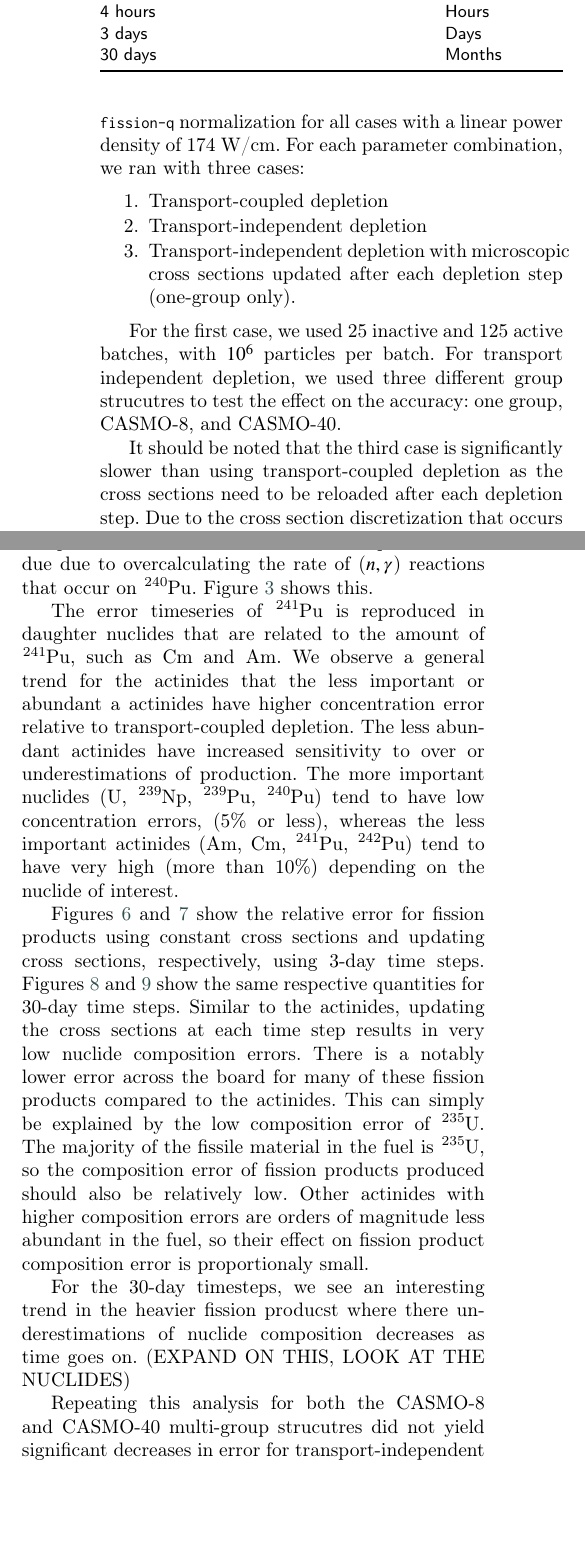
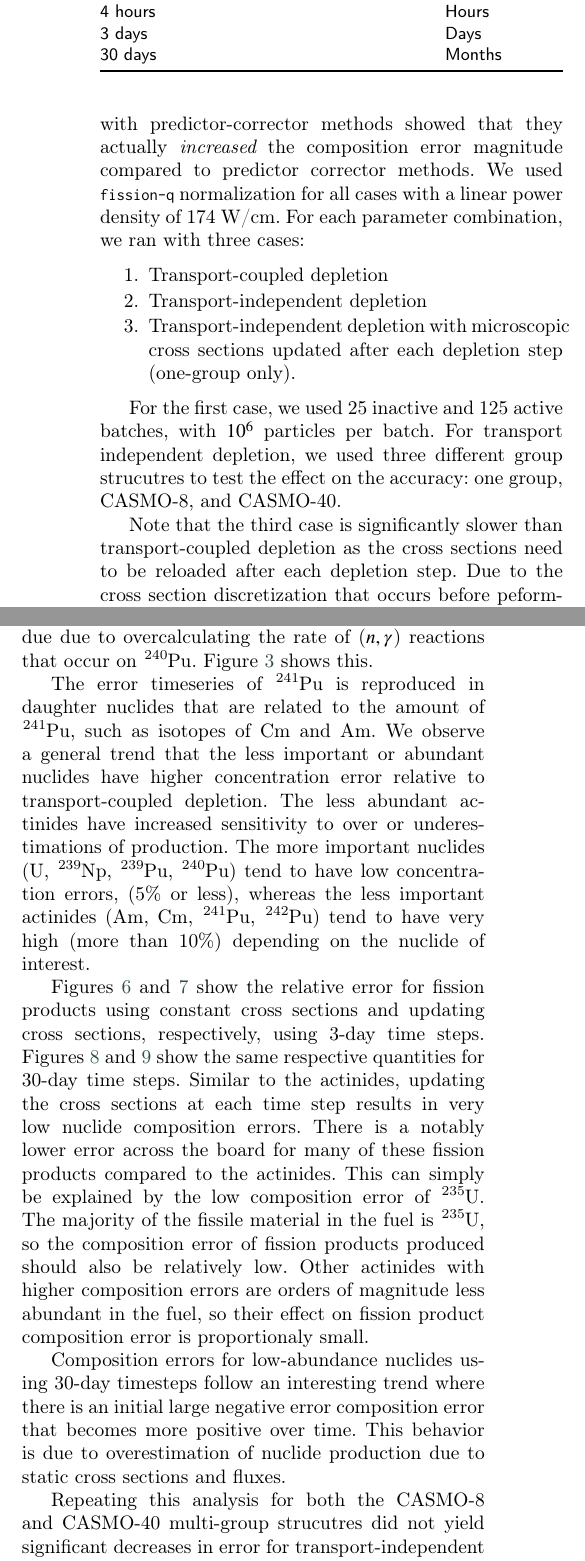
Before and after one commit to yardasol/2025-yardas-transport-independent-depletion, a LaTeX paper (paper/main.tex, which reads paper/3-results.tex): two parts of the columns of page 5 of 10, joined at a grey line, cut so that both start at the same text, the shorter picture padded with empty space. Compiled offline with pdfLaTeX; a LaTeX package or settings file that is missing is left out.

Commit message:
some phrasing and formatting cleanup

```diff
--- a/paper/3-results.tex
+++ b/paper/3-results.tex
@@ -97,6 +97,3 @@
             \bottomrule
         \end{tabular*}
     \end{table}
-    We used two different depletion timesteppers: \verb.PredictorIntegrator.,
-    analagous to the Euler method. Predictor-corrector methods are not as useful
-    since there is no change in composition FINISH FLESHING THIS OUT.  We used \verb.fission-q. normalization for all
@@ -103,3 +103,6 @@
+    Preliminary testing with predictor-corrector methods showed that they
+    actually {\it increased} the composition error magnitude compared to
+    predictor corrector methods. We used \verb.fission-q. normalization for all
     cases with a linear power density of 174 W/cm.  For each parameter
     combination, we ran with three cases:
     \begin{enumerate}
@@ -114,6 +117,6 @@
     different group strucutres to test the effect on the accuracy: one group,
     CASMO-8, and CASMO-40.
 
-    It should be noted that the third case is significantly slower than using
-    transport-coupled depletion as the cross sections need to be reloaded after
-    each depletion step. Due to the cross section discretization that occurs
+    Note that the third case is significantly slower than transport-coupled
+    depletion as the cross sections need to be reloaded after each depletion
+    step. Due to the cross section discretization that occurs before peforming
@@ -170,15 +172,15 @@
     \end{figure}
 
     The error timeseries of \ce{^{241}Pu} is reproduced in daughter nuclides
-    that are related to the amount of \ce{^{241}Pu}, such as Cm and Am. We
-    observe a general trend for the actinides that the less important or
-    abundant a actinides have higher concentration error relative to
-    transport-coupled depletion. The less abundant actinides have increased
-    sensitivity to over or underestimations of production.  The more important
-    nuclides (\ce{U}, \ce{^{239}Np}, \ce{^{239}Pu}, \ce{^{240}Pu}) tend to have
-    low concentration errors, (5\% or less), whereas the less important
-    actinides (Am, Cm, \ce{^{241}Pu}, \ce{^{242}Pu}) tend to have very high
-    (more than 10\%) depending on the nuclide of interest.
+    that are related to the amount of \ce{^{241}Pu}, such as isotopes of \ce{Cm}
+    and \ce{Am}. We observe a general trend that the less important or abundant
+    nuclides have higher concentration error relative to transport-coupled
+    depletion. The less abundant actinides have increased sensitivity to over or
+    underestimations of production.  The more important nuclides (\ce{U},
+    \ce{^{239}Np}, \ce{^{239}Pu}, \ce{^{240}Pu}) tend to have low concentration
+    errors, (5\% or less), whereas the less important actinides (Am, Cm,
+    \ce{^{241}Pu}, \ce{^{242}Pu}) tend to have very high (more than 10\%)
+    depending on the nuclide of interest.
 
     \begin{figure}[htpb]
         \centering
@@ -213,9 +215,11 @@
     composition errors are orders of magnitude less abundant in the fuel, so
     their effect on fission product composition error is proportionaly small.
 
-    For the 30-day timesteps, we see an interesting trend in the heavier fission
-    producst where there underestimations of nuclide composition decreases as
-    time goes on. (EXPAND ON THIS, LOOK AT THE NUCLIDES)
+    Composition errors for low-abundance nuclides using 30-day timesteps follow
+    an interesting trend where there is an initial large negative error
+    composition error that becomes more positive over time. This behavior is due
+    to overestimation of nuclide production due to static cross sections and
+    fluxes.
 
 % fission products error
     \begin{figure}[h!tpb]
```
Also changed, not shown: paper/4-conclusions.tex (+3 -3 lines), paper/3-results.tex (34 more changed lines), 1 other file.
